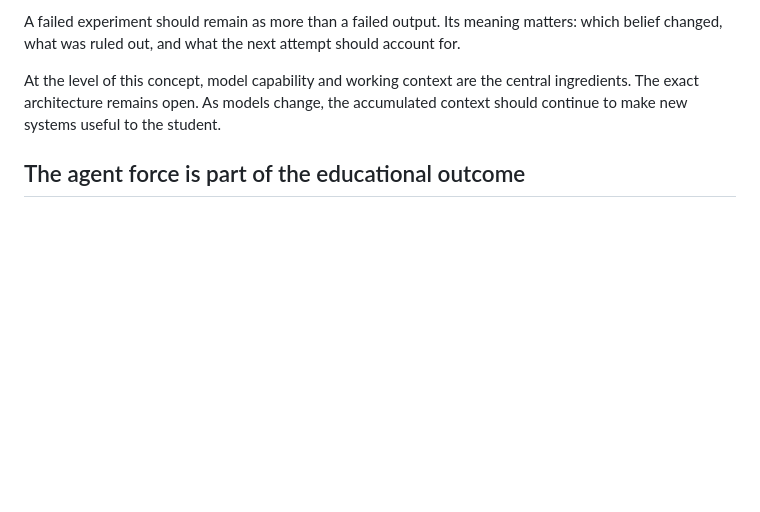
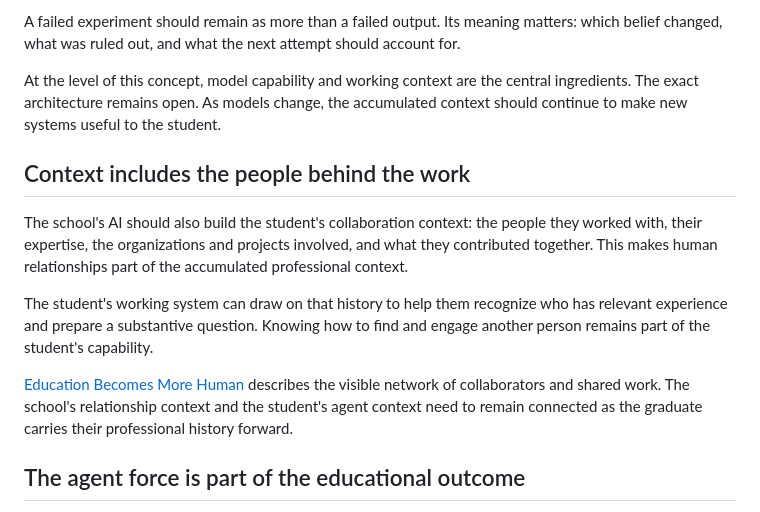
Before and after one commit to SublimeDelusion/education-moonshot, a Markdown page: concepts/mastery-over-knowledge.md, the part around the change. Drawn GitHub-style; blank space fills up the shorter version.

Commit message:
Make the student's collaboration network visible in institutional AI context

```diff
--- a/concepts/mastery-over-knowledge.md
+++ b/concepts/mastery-over-knowledge.md
@@ -61,6 +61,14 @@ A failed experiment should remain as more than a failed output. Its meaning matt
 
 At the level of this concept, model capability and working context are the central ingredients. The exact architecture remains open. As models change, the accumulated context should continue to make new systems useful to the student.
 
+## Context includes the people behind the work
+
+The school's AI should also build the student's collaboration context: the people they worked with, their expertise, the organizations and projects involved, and what they contributed together. This makes human relationships part of the accumulated professional context.
+
+The student's working system can draw on that history to help them recognize who has relevant experience and prepare a substantive question. Knowing how to find and engage another person remains part of the student's capability.
+
+[Education Becomes More Human](education-becomes-more-human.md#make-the-collaboration-network-visible) describes the visible network of collaborators and shared work. The school's relationship context and the student's agent context need to remain connected as the graduate carries their professional history forward.
+
 ## The agent force is part of the educational outcome
 
 The operating model gives students example roles: a Learning coach, Examiner, Context curator, Thesis agent, and Personal assistant. These support learning, rehearsal, continuity, articulation, and everyday coordination. Specialist agents develop with the work.
```
